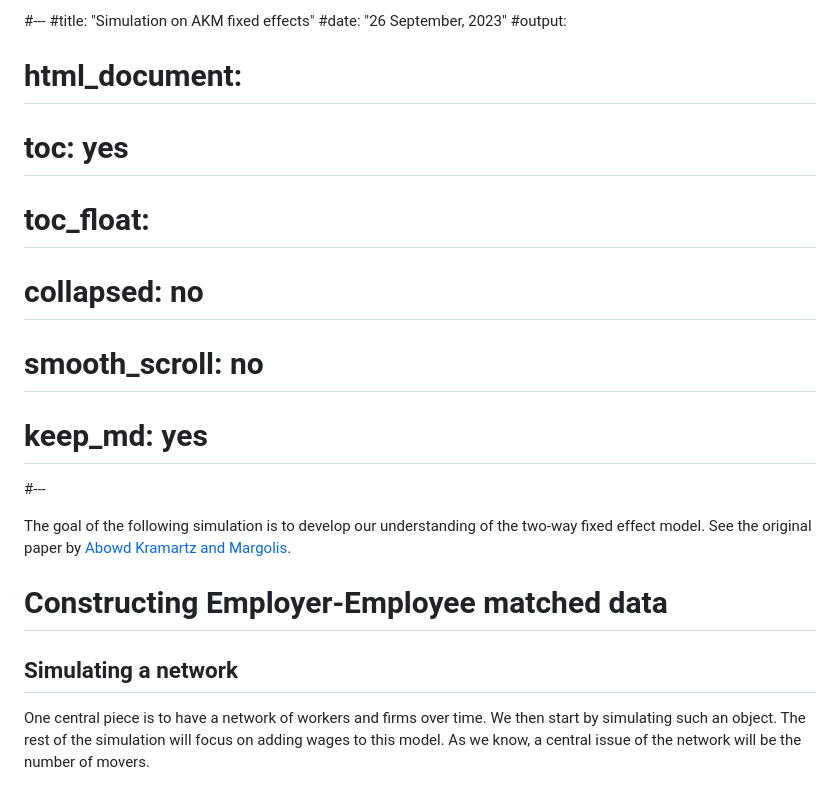
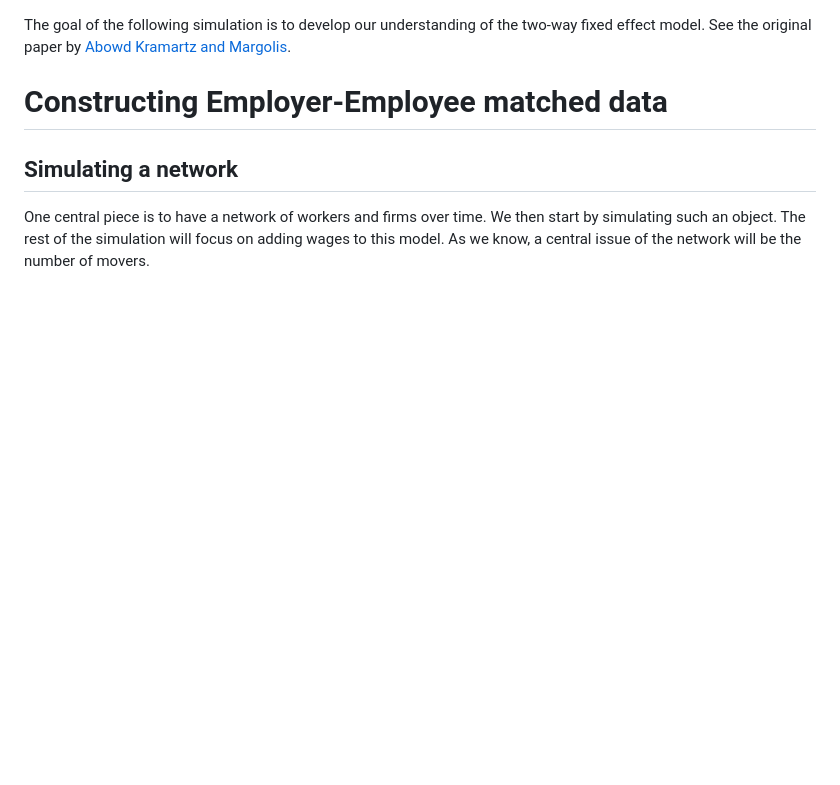
Before and after one commit to laibamehnaz/AKM-simulation-github-page, a Markdown page: docs/index.md, the part around the change. Drawn GitHub-style; blank space fills up the shorter version.

Commit message:
cleaning index.md

```diff
--- a/docs/index.md
+++ b/docs/index.md
@@ -1,14 +1,4 @@
-#---
-#title: "Simulation on AKM fixed effects"
-#date: "26 September, 2023"
-#output:
-#  html_document:
-#    toc: yes
-#    toc_float:
-#      collapsed: no
-#      smooth_scroll: no
-#    keep_md: yes
-#---
+
 
 The goal of the following simulation is to develop our understanding of the two-way fixed effect model. See the original paper by [Abowd Kramartz and Margolis](http://onlinelibrary.wiley.com/doi/10.1111/1468-0262.00020/full).
 
```
